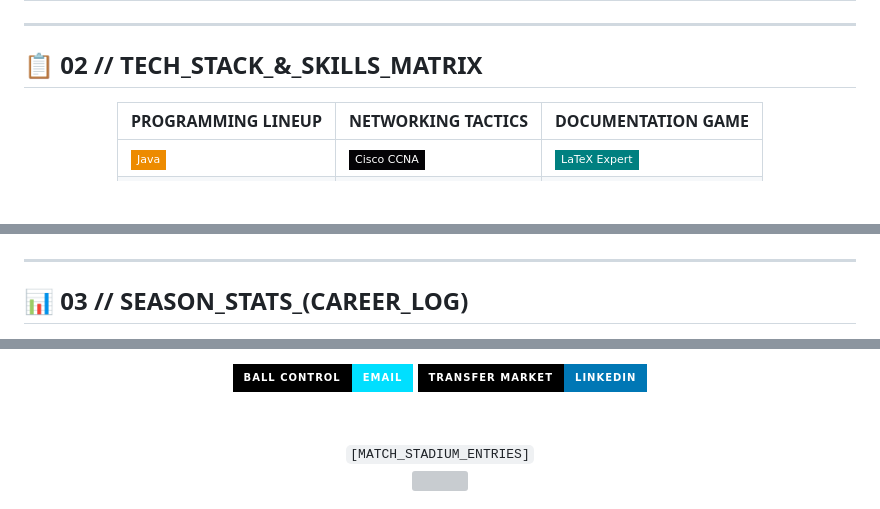
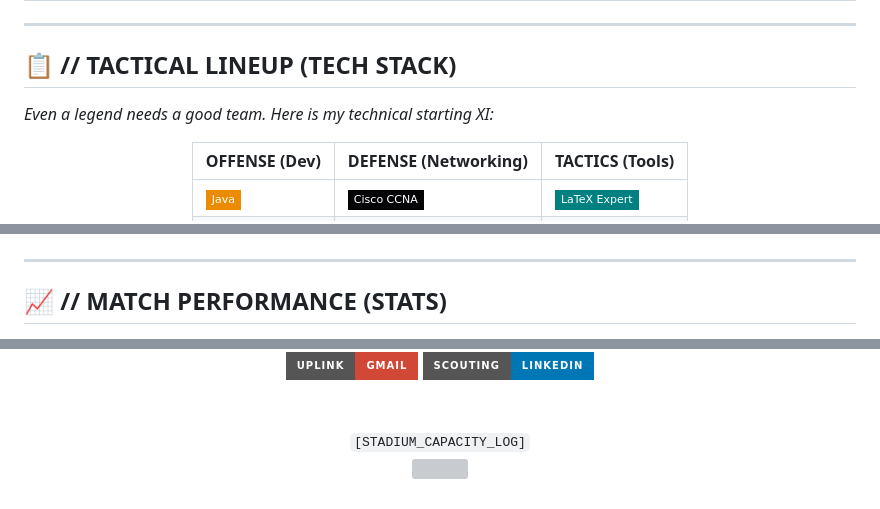
Before and after one commit to Alan77-bot/Alan77-bot.github.io, a Markdown page: README.md, 3 parts joined by grey strips. GitHub-like rendering; badges without logos; blank space fills up the shorter version; grey boxes are pictures that could not be loaded.

```diff
--- a/README.md
+++ b/README.md
@@ -30,10 +41,12 @@
 
 ---
 
-## 📋 02 // TECH_STACK_&_SKILLS_MATRIX
+## 📋 // TACTICAL LINEUP (TECH STACK)
+
+*Even a legend needs a good team. Here is my technical starting XI:*
 
 <div align="center">
 
-| **PROGRAMMING LINEUP** | **NETWORKING TACTICS** | **DOCUMENTATION GAME** |
+| **OFFENSE (Dev)** | **DEFENSE (Networking)** | **TACTICS (Tools)** |
 | :--- | :--- | :--- |
 | <img src="https://img.shields.io/badge/Java-ED8B00?style=flat-square&logo=openjdk&logoColor=white" /> | <img src="https://img.shields.io/badge/Cisco_CCNA-040306?style=flat-square&logo=cisco&logoColor=white" /> | <img src="https://img.shields.io/badge/LaTeX_Expert-008080?style=flat-square&logo=latex&logoColor=white" /> |
@@ -44,7 +56,7 @@
 
 ---
 
-## 📊 03 // SEASON_STATS_(CAREER_LOG)
+## 📈 // MATCH PERFORMANCE (STATS)
 
 <div align="center">
   <img src="https://github-readme-stats.vercel.app/api?username=Alan77-bot&show_icons=true&theme=cyberverse&count_private=true&hide_border=true&title_color=00DFFF&icon_color=00DFFF" height="180px" />
@@ -78,10 +74,10 @@
 <a href="mailto:apenaloza0913@uta.edu.ec">
-  <img src="https://img.shields.io/badge/BALL_CONTROL-EMAIL-00DFFF?style=for-the-badge&logo=gmail&logoColor=white&labelColor=000000" />
+  <img src="https://img.shields.io/badge/UPLINK-GMAIL-D14836?style=for-the-badge&logo=gmail&logoColor=white" />
 </a>
 <a href="https://linkedin.com/in/TU_USUARIO">
-  <img src="https://img.shields.io/badge/TRANSFER_MARKET-LINKEDIN-0077B5?style=for-the-badge&logo=linkedin&logoColor=white&labelColor=000000" />
+  <img src="https://img.shields.io/badge/SCOUTING-LINKEDIN-0077B5?style=for-the-badge&logo=linkedin&logoColor=white" />
 </a>
 
 <br/><br/>
-<code>[MATCH_STADIUM_ENTRIES]</code>
+<code>[STADIUM_CAPACITY_LOG]</code>
 <br/>
```
Also changed, not shown: other parts of README.md (+30 -42 lines).
